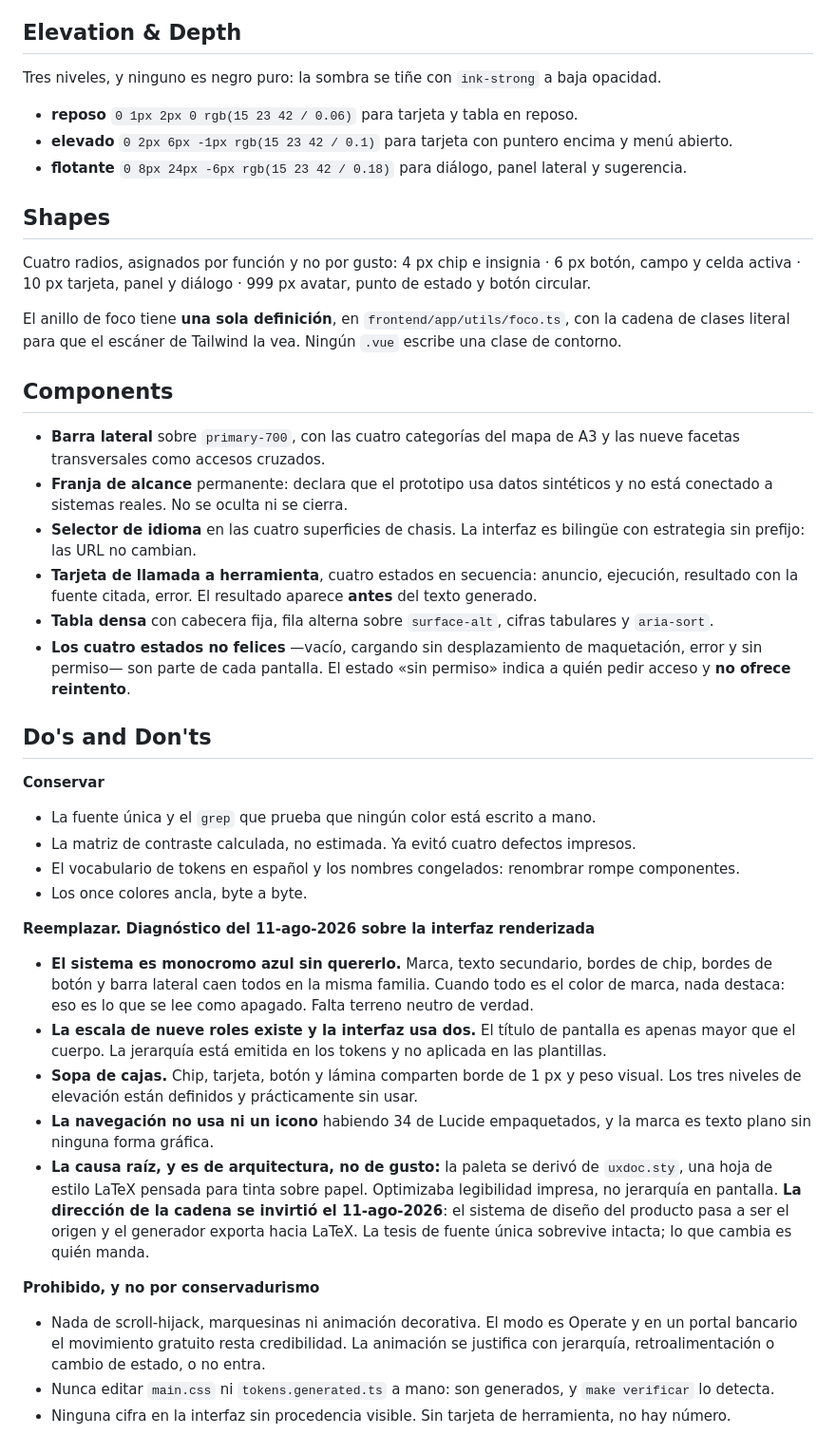
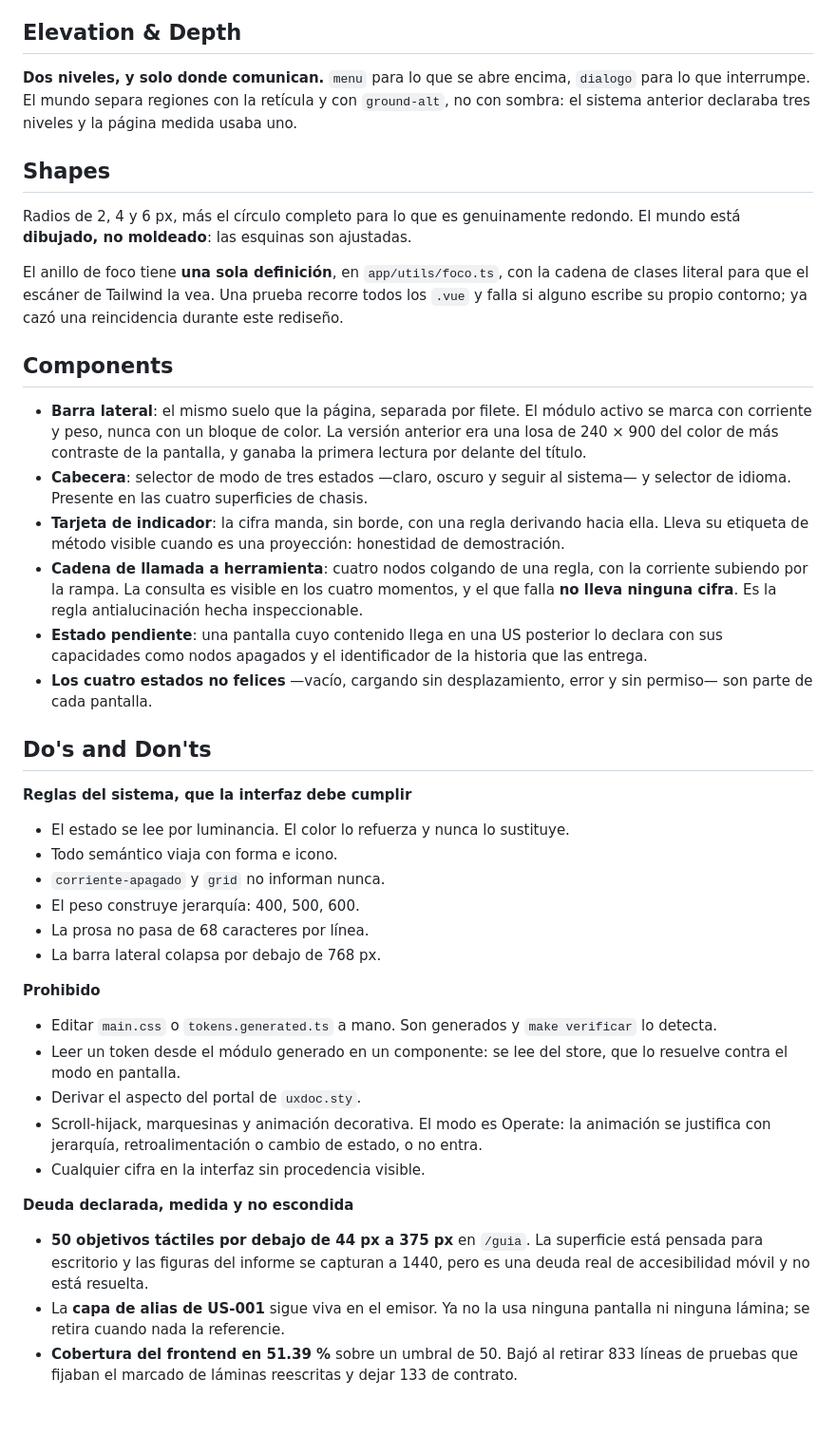
Before and after one commit to ArthurZizumbo/karisma-data, a Markdown page: DESIGN.md, the part around one of its changes. Shown at 95% size. GitHub-like rendering; blank space fills up the shorter version.

```diff
--- a/DESIGN.md
+++ b/DESIGN.md
@@ -214,67 +228,63 @@ ocurriera.
 
 ## Elevation & Depth
 
-Tres niveles, y ninguno es negro puro: la sombra se tiñe con `ink-strong` a baja opacidad.
-
-- **reposo** `0 1px 2px 0 rgb(15 23 42 / 0.06)` para tarjeta y tabla en reposo.
-- **elevado** `0 2px 6px -1px rgb(15 23 42 / 0.1)` para tarjeta con puntero encima y menú abierto.
-- **flotante** `0 8px 24px -6px rgb(15 23 42 / 0.18)` para diálogo, panel lateral y sugerencia.
+**Dos niveles, y solo donde comunican.** `menu` para lo que se abre encima, `dialogo` para lo que
+interrumpe. El mundo separa regiones con la retícula y con `ground-alt`, no con sombra: el sistema
+anterior declaraba tres niveles y la página medida usaba uno.
 
 ## Shapes
 
-Cuatro radios, asignados por función y no por gusto: 4 px chip e insignia · 6 px botón, campo y
-celda activa · 10 px tarjeta, panel y diálogo · 999 px avatar, punto de estado y botón circular.
+Radios de 2, 4 y 6 px, más el círculo completo para lo que es genuinamente redondo. El mundo está
+**dibujado, no moldeado**: las esquinas son ajustadas.
 
-El anillo de foco tiene **una sola definición**, en `frontend/app/utils/foco.ts`, con la cadena de
-clases literal para que el escáner de Tailwind la vea. Ningún `.vue` escribe una clase de contorno.
+El anillo de foco tiene **una sola definición**, en `app/utils/foco.ts`, con la cadena de clases
+literal para que el escáner de Tailwind la vea. Una prueba recorre todos los `.vue` y falla si
+alguno escribe su propio contorno; ya cazó una reincidencia durante este rediseño.
 
 ## Components
 
-- **Barra lateral** sobre `primary-700`, con las cuatro categorías del mapa de A3 y las nueve
-  facetas transversales como accesos cruzados.
-- **Franja de alcance** permanente: declara que el prototipo usa datos sintéticos y no está
-  conectado a sistemas reales. No se oculta ni se cierra.
-- **Selector de idioma** en las cuatro superficies de chasis. La interfaz es bilingüe con
-  estrategia sin prefijo: las URL no cambian.
-- **Tarjeta de llamada a herramienta**, cuatro estados en secuencia: anuncio, ejecución, resultado
-  con la fuente citada, error. El resultado aparece **antes** del texto generado.
-- **Tabla densa** con cabecera fija, fila alterna sobre `surface-alt`, cifras tabulares y
-  `aria-sort`.
-- **Los cuatro estados no felices** —vacío, cargando sin desplazamiento de maquetación, error y sin
-  permiso— son parte de cada pantalla. El estado «sin permiso» indica a quién pedir acceso y **no
-  ofrece reintento**.
+- **Barra lateral**: el mismo suelo que la página, separada por filete. El módulo activo se marca con
+  corriente y peso, nunca con un bloque de color. La versión anterior era una losa de 240 × 900 del
+  color de más contraste de la pantalla, y ganaba la primera lectura por delante del título.
+- **Cabecera**: selector de modo de tres estados —claro, oscuro y seguir al sistema— y selector de
+  idioma. Presente en las cuatro superficies de chasis.
+- **Tarjeta de indicador**: la cifra manda, sin borde, con una regla derivando hacia ella. Lleva su
+  etiqueta de método visible cuando es una proyección: honestidad de demostración.
+- **Cadena de llamada a herramienta**: cuatro nodos colgando de una regla, con la corriente subiendo
+  por la rampa. La consulta es visible en los cuatro momentos, y el que falla **no lleva ninguna
+  cifra**. Es la regla antialucinación hecha inspeccionable.
+- **Estado pendiente**: una pantalla cuyo contenido llega en una US posterior lo declara con sus
+  capacidades como nodos apagados y el identificador de la historia que las entrega.
+- **Los cuatro estados no felices** —vacío, cargando sin desplazamiento, error y sin permiso— son
+  parte de cada pantalla.
 
 ## Do's and Don'ts
 
-**Conservar**
+**Reglas del sistema, que la interfaz debe cumplir**
 
-- La fuente única y el `grep` que prueba que ningún color está escrito a mano.
-- La matriz de contraste calculada, no estimada. Ya evitó cuatro defectos impresos.
-- El vocabulario de tokens en español y los nombres congelados: renombrar rompe componentes.
-- Los once colores ancla, byte a byte.
+- El estado se lee por luminancia. El color lo refuerza y nunca lo sustituye.
+- Todo semántico viaja con forma e icono.
+- `corriente-apagado` y `grid` no informan nunca.
+- El peso construye jerarquía: 400, 500, 600.
+- La prosa no pasa de 68 caracteres por línea.
+- La barra lateral colapsa por debajo de 768 px.
 
-**Reemplazar. Diagnóstico del 11-ago-2026 sobre la interfaz renderizada**
+**Prohibido**
 
-- **El sistema es monocromo azul sin quererlo.** Marca, texto secundario, bordes de chip, bordes de
-  botón y barra lateral caen todos en la misma familia. Cuando todo es el color de marca, nada
-  destaca: eso es lo que se lee como apagado. Falta terreno neutro de verdad.
-- **La escala de nueve roles existe y la interfaz usa dos.** El título de pantalla es apenas mayor
-  que el cuerpo. La jerarquía está emitida en los tokens y no aplicada en las plantillas.
-- **Sopa de cajas.** Chip, tarjeta, botón y lámina comparten borde de 1 px y peso visual. Los tres
-  niveles de elevación están definidos y prácticamente sin usar.
-- **La navegación no usa ni un icono** habiendo 34 de Lucide empaquetados, y la marca es texto
-  plano sin ninguna forma gráfica.
-- **La causa raíz, y es de arquitectura, no de gusto:** la paleta se derivó de `uxdoc.sty`, una
-  hoja de estilo LaTeX pensada para tinta sobre papel. Optimizaba legibilidad impresa, no jerarquía
-  en pantalla. **La dirección de la cadena se invirtió el 11-ago-2026**: el sistema de diseño del
-  producto pasa a ser el origen y el generador exporta hacia LaTeX. La tesis de fuente única
-  sobrevive intacta; lo que cambia es quién manda.
+- Editar `main.css` o `tokens.generated.ts` a mano. Son generados y `make verificar` lo detecta.
+- Leer un token desde el módulo generado en un componente: se lee del store, que lo resuelve contra
+  el modo en pantalla.
+- Derivar el aspecto del portal de `uxdoc.sty`.
+- Scroll-hijack, marquesinas y animación decorativa. El modo es Operate: la animación se justifica
+  con jerarquía, retroalimentación o cambio de estado, o no entra.
+- Cualquier cifra en la interfaz sin procedencia visible.
 
-**Prohibido, y no por conservadurismo**
+**Deuda declarada, medida y no escondida**
 
-- Nada de scroll-hijack, marquesinas ni animación decorativa. El modo es Operate y en un portal
-  bancario el movimiento gratuito resta credibilidad. La animación se justifica con jerarquía,
-  retroalimentación o cambio de estado, o no entra.
-- Nunca editar `main.css` ni `tokens.generated.ts` a mano: son generados, y `make verificar` lo
-  detecta.
-- Ninguna cifra en la interfaz sin procedencia visible. Sin tarjeta de herramienta, no hay número.
+- **50 objetivos táctiles por debajo de 44 px a 375 px** en `/guia`. La superficie está pensada para
+  escritorio y las figuras del informe se capturan a 1440, pero es una deuda real de accesibilidad
+  móvil y no está resuelta.
+- La **capa de alias de US-001** sigue viva en el emisor. Ya no la usa ninguna pantalla ni ninguna
+  lámina; se retira cuando nada la referencie.
+- **Cobertura del frontend en 51.39 %** sobre un umbral de 50. Bajó al retirar 833 líneas de pruebas
+  que fijaban el marcado de láminas reescritas y dejar 133 de contrato.
```
Also changed, not shown: other parts of DESIGN.md (+166 -152 lines).
